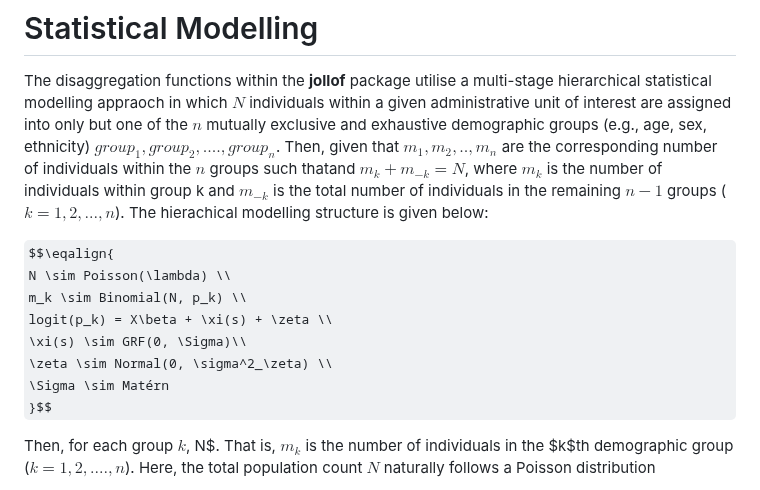
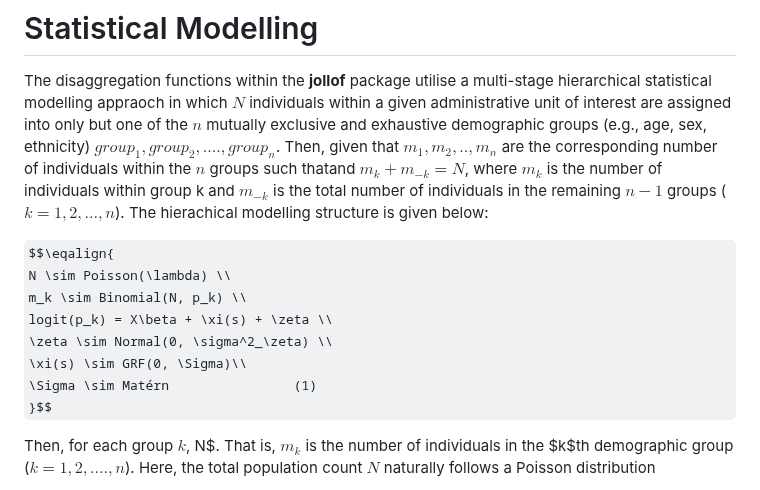
Before and after one commit to wpgp/jollofR, a Markdown page: README.md, the part around the change. Drawn GitHub-style; some formulas as TeX source.

```diff
--- a/README.md
+++ b/README.md
@@ -15,9 +15,9 @@ $$\eqalign{
  N \sim Poisson(\lambda) \\
  m_k \sim Binomial(N, p_k) \\
  logit(p_k) = X\beta + \xi(s) + \zeta \\
+ \zeta \sim Normal(0, \sigma^2_\zeta) \\
  \xi(s) \sim GRF(0, \Sigma)\\
- \zeta \sim Normal(0, \sigma^2_\zeta) \\
- \Sigma \sim Matérn
+ \Sigma \sim Matérn                (1)
 }$$
 
 
```
